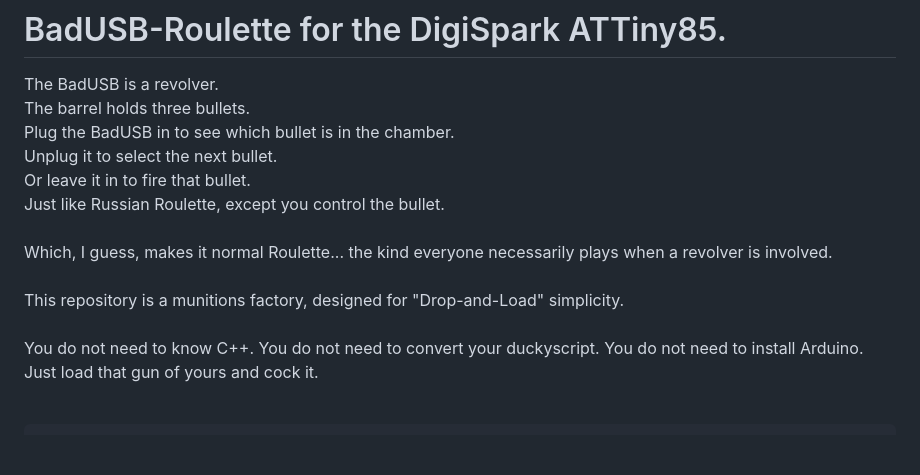
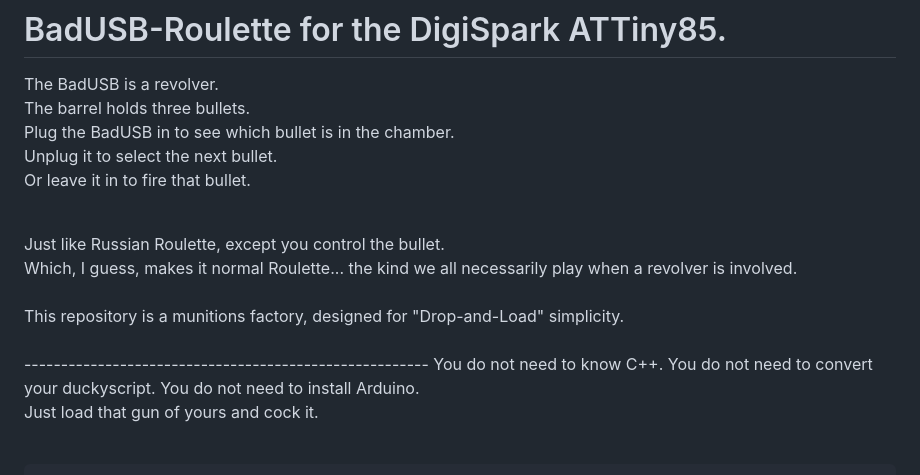
Before and after one commit to HereLiesAz/BadUSB-Roulette, a Markdown page: README.md, the part around the change. Rendered like a GitHub page; blank space fills up the shorter version.

```diff
--- a/README.md
+++ b/README.md
@@ -4,13 +4,12 @@
     The barrel holds three bullets. <br>
       Plug the BadUSB in to see which bullet is in the chamber. <br>
         Unplug it to select the next bullet. <br>
-          Or leave it in to fire that bullet. <br>
-      Just like Russian Roulette, except you control the bullet. <br>
-<br>
-    Which, I guess, makes it normal Roulette... the kind everyone necessarily plays when a revolver is involved. <br>
-    <br>
-    This repository is a munitions factory, designed for "Drop-and-Load" simplicity. <br>
-    <br>
+          Or leave it in to fire that bullet. <br><br>
+
+   Just like Russian Roulette, except you control the bullet. <br>
+    Which, I guess, makes it normal Roulette... the kind we all necessarily play when a revolver is involved. <br>
+    <br>  This repository is a munitions factory, designed for "Drop-and-Load" simplicity. <br>
+    <br>-------------------------------------------------------
       You do not need to know C++. You do not need to convert your duckyscript. You do not need to install Arduino. <br>
     Just load that gun of yours and cock it. <br><br>
 
```
